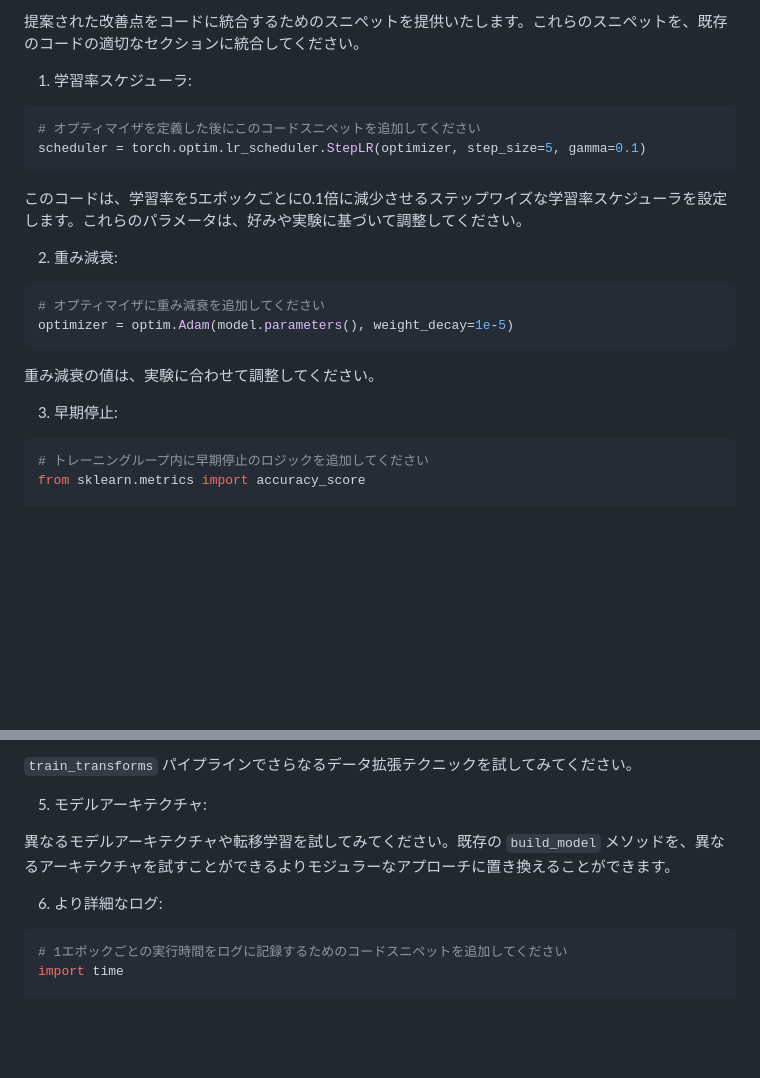
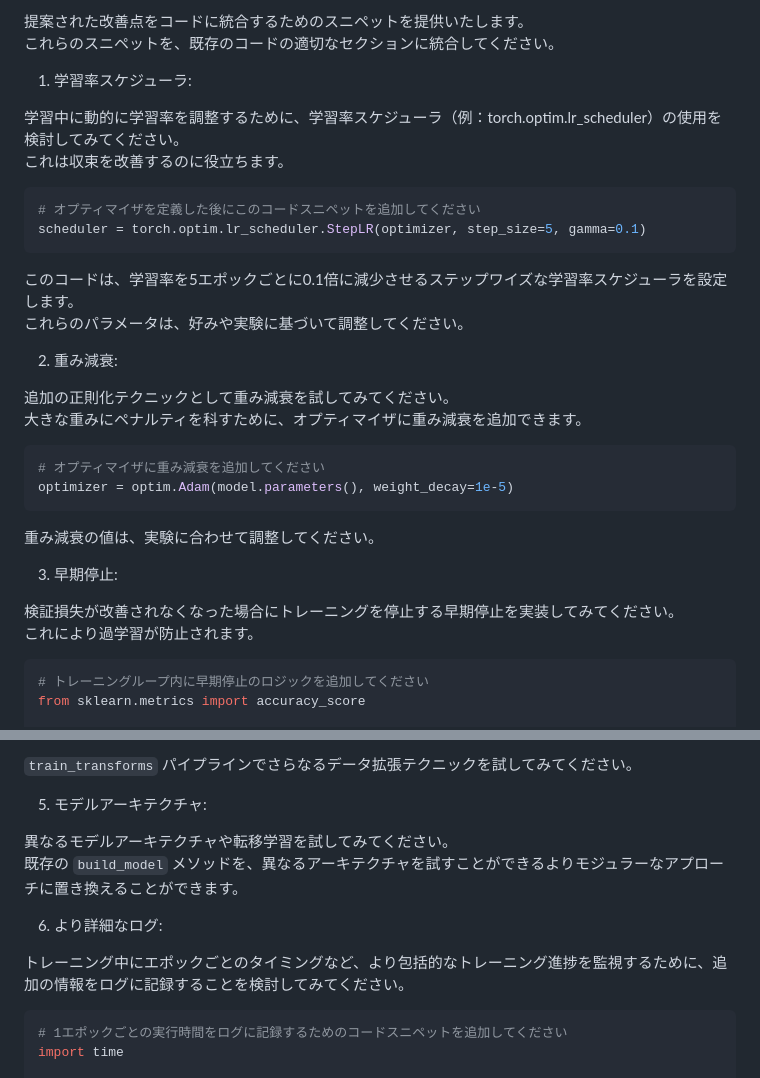
Before and after one commit to kagami-tsukimura/kagami.com, a Markdown page: docs/cnn_improvement.md, 2 parts joined by grey strips. GitHub-like rendering; blank space fills up the shorter version.

````diff
--- a/docs/cnn_improvement.md
+++ b/docs/cnn_improvement.md
@@ -1,15 +1,23 @@
-提案された改善点をコードに統合するためのスニペットを提供いたします。これらのスニペットを、既存のコードの適切なセクションに統合してください。
+提案された改善点をコードに統合するためのスニペットを提供いたします。
+これらのスニペットを、既存のコードの適切なセクションに統合してください。
 
 1. 学習率スケジューラ:
+
+学習中に動的に学習率を調整するために、学習率スケジューラ（例：torch.optim.lr_scheduler）の使用を検討してみてください。
+これは収束を改善するのに役立ちます。
 
 ```python
 # オプティマイザを定義した後にこのコードスニペットを追加してください
 scheduler = torch.optim.lr_scheduler.StepLR(optimizer, step_size=5, gamma=0.1)
 ```
 
-このコードは、学習率を5エポックごとに0.1倍に減少させるステップワイズな学習率スケジューラを設定します。これらのパラメータは、好みや実験に基づいて調整してください。
+このコードは、学習率を5エポックごとに0.1倍に減少させるステップワイズな学習率スケジューラを設定します。
+これらのパラメータは、好みや実験に基づいて調整してください。
 
 2. 重み減衰:
+
+追加の正則化テクニックとして重み減衰を試してみてください。
+大きな重みにペナルティを科すために、オプティマイザに重み減衰を追加できます。
 
 ```python
 # オプティマイザに重み減衰を追加してください
@@ -19,6 +27,9 @@ optimizer = optim.Adam(model.parameters(), weight_decay=1e-5)
 重み減衰の値は、実験に合わせて調整してください。
 
 3. 早期停止:
+
+検証損失が改善されなくなった場合にトレーニングを停止する早期停止を実装してみてください。
+これにより過学習が防止されます。
 
 ```python
 # トレーニングループ内に早期停止のロジックを追加してください
@@ -73,9 +84,12 @@ def evaluate_accuracy(model, iterator):
 
 5. モデルアーキテクチャ:
 
-異なるモデルアーキテクチャや転移学習を試してみてください。既存の `build_model` メソッドを、異なるアーキテクチャを試すことができるよりモジュラーなアプローチに置き換えることができます。
+異なるモデルアーキテクチャや転移学習を試してみてください。
+既存の `build_model` メソッドを、異なるアーキテクチャを試すことができるよりモジュラーなアプローチに置き換えることができます。
 
 6. より詳細なログ:
+
+トレーニング中にエポックごとのタイミングなど、より包括的なトレーニング進捗を監視するために、追加の情報をログに記録することを検討してみてください。
 
 ```python
 # 1エポックごとの実行時間をログに記録するためのコードスニペットを追加してください
````
